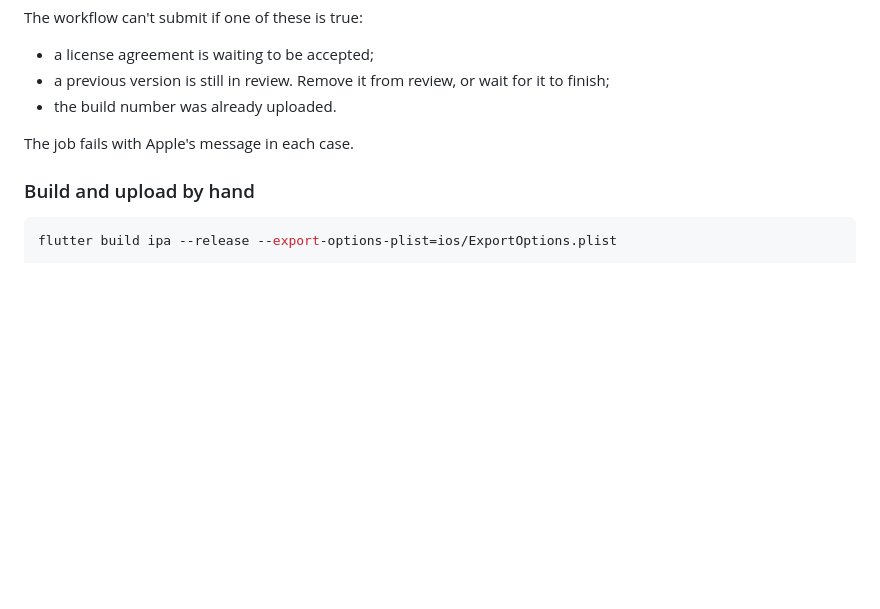
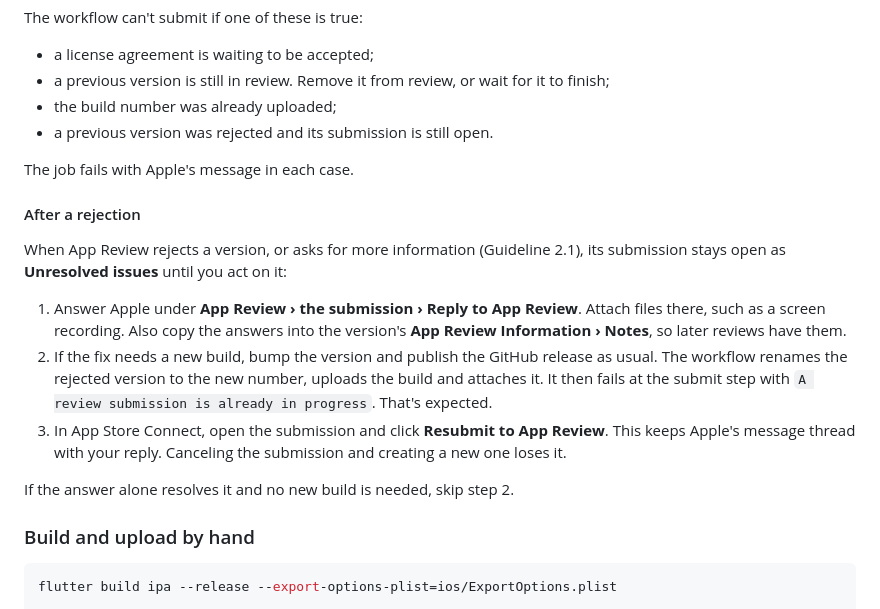
Before and after one commit to lawalletio/flutter-pos, a Markdown page: docs/RELEASING.md, the part around the change. GitHub-like rendering; blank space fills up the shorter version.

Commit message:
Document resubmitting a rejected App Store version
The release workflow uploads and attaches the build for a rejected version,
then stops at submit because the old submission is still open. The guide now
says how to reply to App Review and resubmit that submission, which keeps the
message thread.

Co-Authored-By: Claude Opus 5.5 <noreply@anthropic.com>

```diff
--- a/docs/RELEASING.md
+++ b/docs/RELEASING.md
@@ -161,9 +161,28 @@ The workflow can't submit if one of these is true:
 - a license agreement is waiting to be accepted;
 - a previous version is still in review. Remove it from review, or wait for it
   to finish;
-- the build number was already uploaded.
+- the build number was already uploaded;
+- a previous version was rejected and its submission is still open.
 
 The job fails with Apple's message in each case.
+
+#### After a rejection
+
+When App Review rejects a version, or asks for more information (Guideline
+2.1), its submission stays open as **Unresolved issues** until you act on it:
+
+1. Answer Apple under **App Review › the submission › Reply to App Review**.
+   Attach files there, such as a screen recording. Also copy the answers into the
+   version's **App Review Information › Notes**, so later reviews have them.
+2. If the fix needs a new build, bump the version and publish the GitHub release
+   as usual. The workflow renames the rejected version to the new number,
+   uploads the build and attaches it. It then fails at the submit step with
+   `A review submission is already in progress`. That's expected.
+3. In App Store Connect, open the submission and click **Resubmit to App
+   Review**. This keeps Apple's message thread with your reply. Canceling the
+   submission and creating a new one loses it.
+
+If the answer alone resolves it and no new build is needed, skip step 2.
 
 ### Build and upload by hand
 
```
